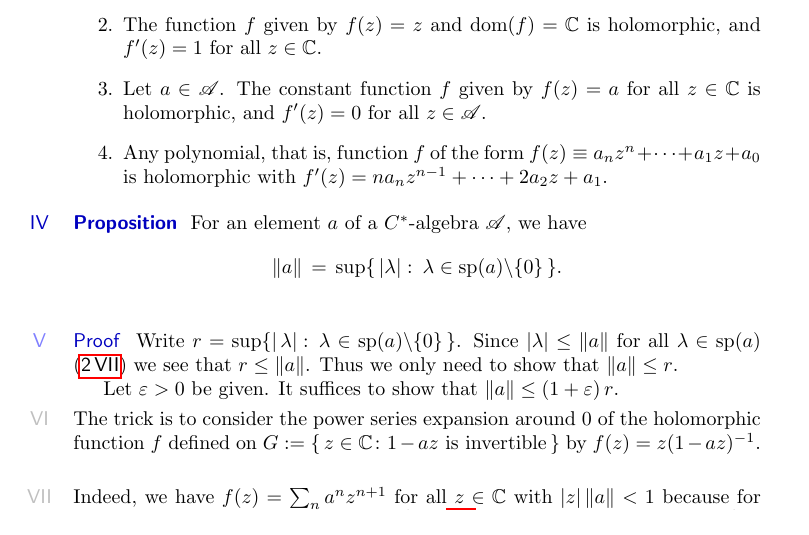
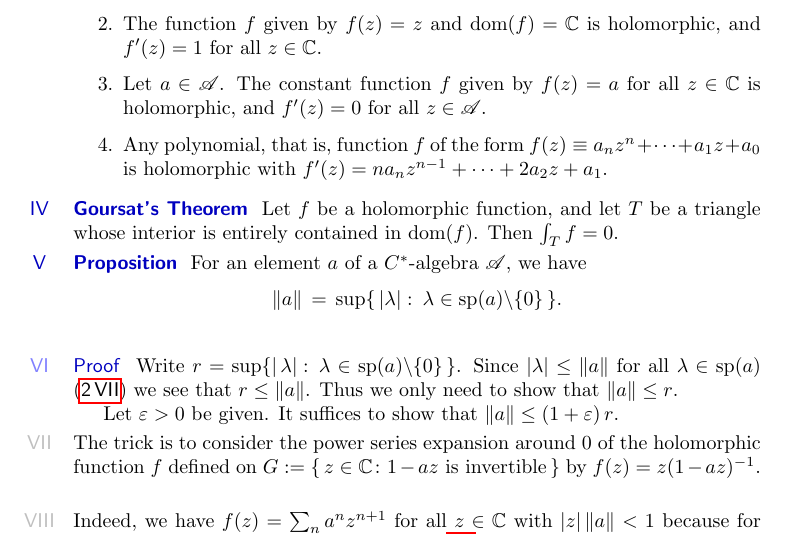
Before and after one commit to westerbaan/theses, a LaTeX document (op.tex): part of page 4 of 9, cut so that both start at the same text. Compiled offline with pdfLaTeX.

Commit message:
statement of goursat's theorem

```diff
--- a/op.tex
+++ b/op.tex
@@ -365,6 +365,12 @@ Any polynomial,
 that is, function~$f$ of the form $f(z)\equiv a_n z^n+\dotsb+a_1 z+a_0$
 is holomorphic with $f'(z)=na_nz^{n-1}+\dotsb+2a_2z+a_1$.
 \end{enumerate}
+\end{point}
+\begin{point}{Goursat's Theorem}%
+Let~$f$ be a holomorphic function,
+and let~$T$ be a triangle whose interior
+is entirely contained in~$\dom(f)$.
+Then~$\int_T f = 0$.
 \end{point}
 \begin{point}[norm-spectrum]{Proposition}%
 For an element~$a$ of a $C^*$-algebra~$\scrA$,
```
